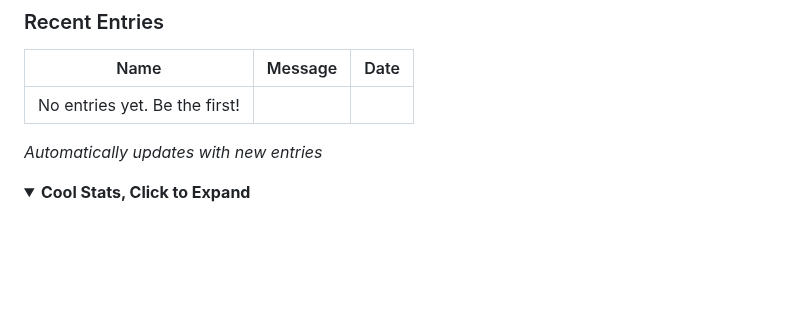
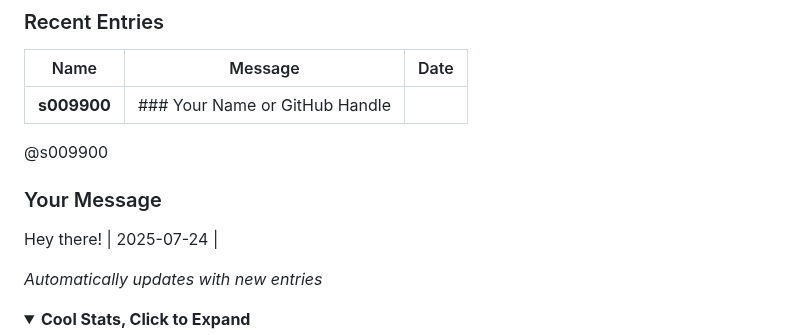
Before and after one commit to s009900/s009900, a Markdown page: README.md, the part around the change. Rendered like a GitHub page; folded sections open; blank space fills up the shorter version.

Commit message:
chore: add guestbook entry by s009900

```diff
--- a/README.md
+++ b/README.md
@@ -12,7 +12,13 @@ Leave a message in my [guestbook](https://github.com/s009900/s009900/issues/new?
 <!-- GUESTBOOK:START -->
 | Name | Message | Date |
 |------|---------|------|
-| No entries yet. Be the first! |  |  |
+| **s009900** | ### Your Name or GitHub Handle
+
+@s009900
+
+### Your Message
+
+Hey there! | 2025-07-24 |
 <!-- GUESTBOOK:END -->
 
 _Automatically updates with new entries_
```
